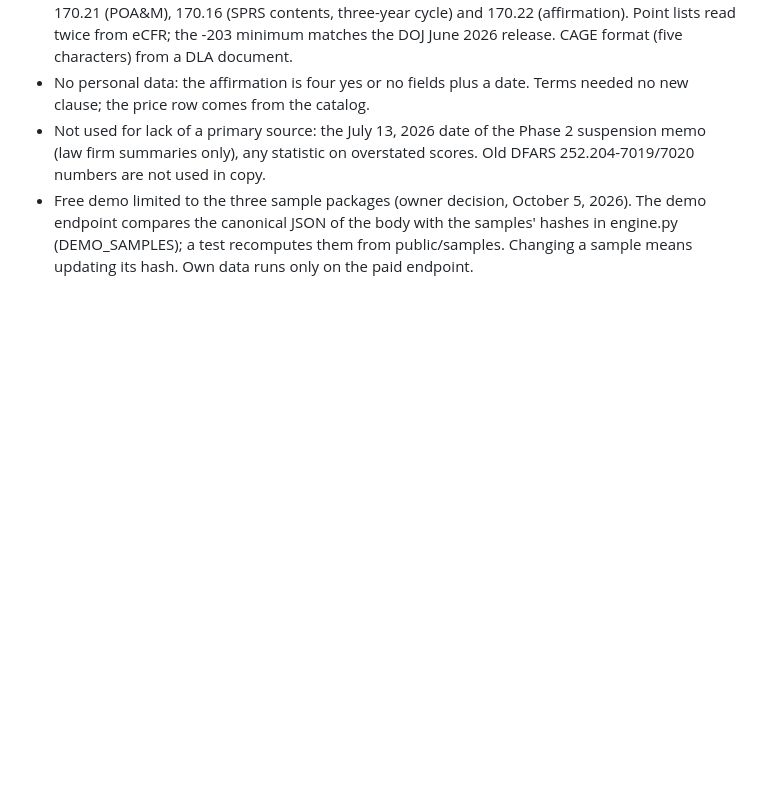
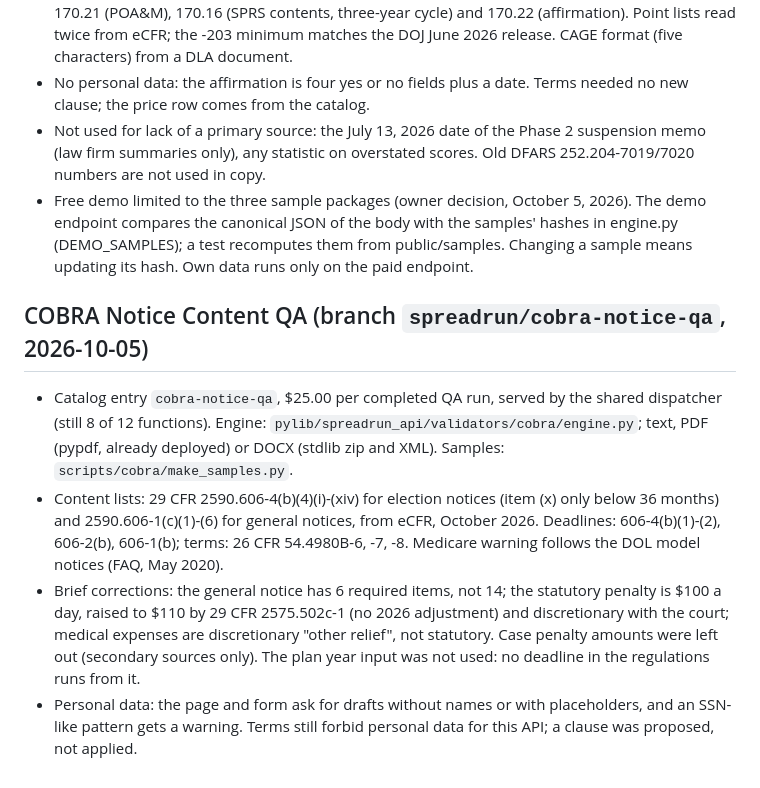
Before and after one commit to zannettidigitalassets-spec/spreadrun, a Markdown page: REBUILD_NOTES.md, the part around the change. Rendered like a GitHub page; blank space fills up the shorter version.

Commit message:
Rebuild notes: COBRA notice QA
Co-Authored-By: Claude Opus 5.5 <noreply@anthropic.com>
Claude-Session: https://claude.ai/code/session_01XihoC9zxXCTGmR3EJSgX4t

```diff
--- a/REBUILD_NOTES.md
+++ b/REBUILD_NOTES.md
@@ -441,3 +441,18 @@ $25.00 per completed report (professional tier, `PROFESSIONAL_RUN_CENTS`). Demo
 - Free demo limited to the three sample packages (owner decision, October 5, 2026). The demo endpoint compares the
   canonical JSON of the body with the samples' hashes in engine.py (DEMO_SAMPLES); a test recomputes them from
   public/samples. Changing a sample means updating its hash. Own data runs only on the paid endpoint.
+
+## COBRA Notice Content QA (branch `spreadrun/cobra-notice-qa`, 2026-10-05)
+
+- Catalog entry `cobra-notice-qa`, $25.00 per completed QA run, served by the shared dispatcher (still 8 of 12
+  functions). Engine: `pylib/spreadrun_api/validators/cobra/engine.py`; text, PDF (pypdf, already deployed) or DOCX
+  (stdlib zip and XML). Samples: `scripts/cobra/make_samples.py`.
+- Content lists: 29 CFR 2590.606-4(b)(4)(i)-(xiv) for election notices (item (x) only below 36 months) and
+  2590.606-1(c)(1)-(6) for general notices, from eCFR, October 2026. Deadlines: 606-4(b)(1)-(2), 606-2(b), 606-1(b);
+  terms: 26 CFR 54.4980B-6, -7, -8. Medicare warning follows the DOL model notices (FAQ, May 2020).
+- Brief corrections: the general notice has 6 required items, not 14; the statutory penalty is $100 a day, raised to
+  $110 by 29 CFR 2575.502c-1 (no 2026 adjustment) and discretionary with the court; medical expenses are discretionary
+  "other relief", not statutory. Case penalty amounts were left out (secondary sources only). The plan year input
+  was not used: no deadline in the regulations runs from it.
+- Personal data: the page and form ask for drafts without names or with placeholders, and an SSN-like pattern gets a
+  warning. Terms still forbid personal data for this API; a clause was proposed, not applied.
```
